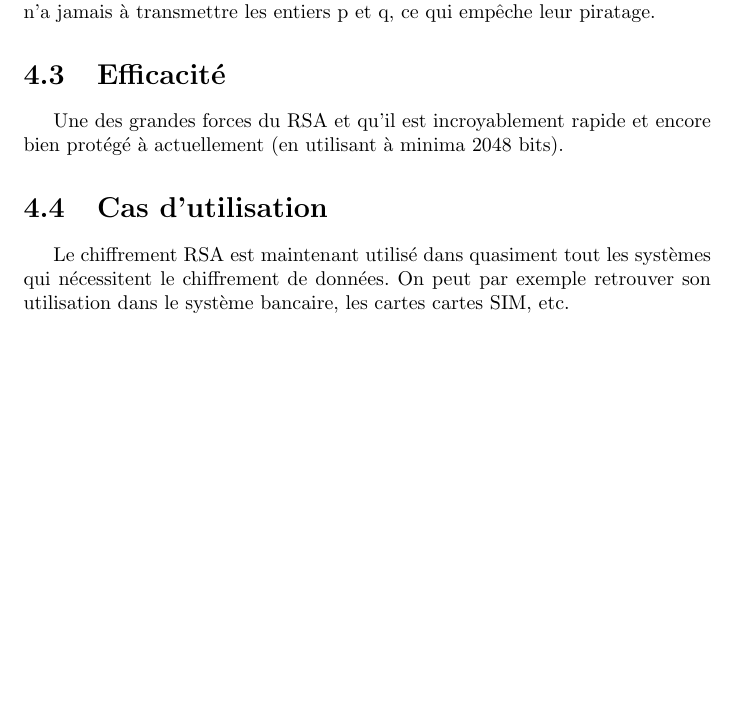
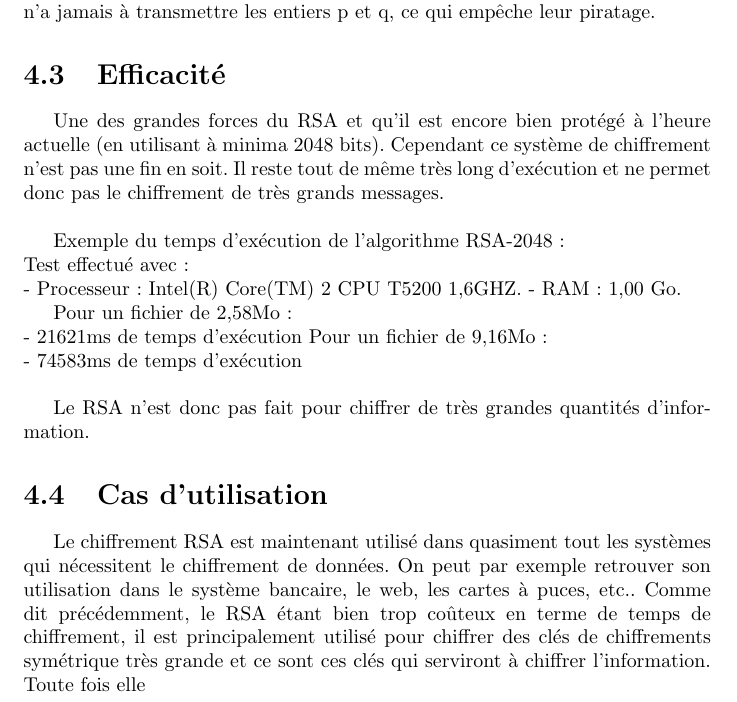
Before and after one commit to Ankeraout/mm2017, a LaTeX document (compte rendu.tex, which reads part_4.tex): part of page 22 of 23, cut so that both start at the same text, the shorter picture padded with empty space. Compiled offline with pdfLaTeX.

Commit message:
Modification

```diff
--- a/part_4.tex
+++ b/part_4.tex
@@ -35,7 +35,20 @@
 		Tout l'intérêt du système RSA repose sur le fait qu'à l'heure actuelle il est pratiquement impossible de retrouver dans un temps raisonnable p et q à partir de n si celui-ci est très grand. La personne qui détient la clé privé est donc la seule à pouvoir déchiffrer le message dans un temps raisonnable. De plus, elle n'a jamais à transmettre les entiers p et q, ce qui empêche leur piratage.
 
 	\section{Efficacité}
-		Une des grandes forces du RSA et qu'il est incroyablement rapide et encore bien protégé à actuellement (en utilisant à minima 2048 bits).
+		Une des grandes forces du RSA et qu'il est encore bien protégé à l'heure actuelle (en utilisant à minima 2048 bits). Cependant ce système de chiffrement n'est pas une fin en soit. Il reste tout de même très long d'exécution et ne permet donc pas le chiffrement de très grands messages.\\
+
+		Exemple du temps d'exécution de l'algorithme RSA-2048 :\\
+			Test effectué avec :\\
+			- Processeur : Intel(R) Core(TM) 2 CPU T5200 1,6GHZ.
+			- RAM : 1,00 Go.
+
+			Pour un fichier de 2,58Mo :\\
+				- 21621ms de temps d'exécution
+			Pour un fichier de 9,16Mo :\\
+				- 74583ms de temps d'exécution\\
+
+		Le RSA n'est donc pas fait pour chiffrer de très grandes quantités d'information.
 
 	\section{Cas d'utilisation}
-		Le chiffrement RSA est maintenant utilisé dans quasiment tout les systèmes qui nécessitent le chiffrement de données. On peut par exemple retrouver son utilisation dans le système bancaire, les cartes cartes SIM, etc.
+		Le chiffrement RSA est maintenant utilisé dans quasiment tout les systèmes qui nécessitent le chiffrement de données. On peut par exemple retrouver son utilisation dans le système bancaire, le web, les cartes à puces, etc..
+		Comme dit précédemment, le RSA étant bien trop coûteux en terme de temps de chiffrement, il est principalement utilisé pour chiffrer des clés de chiffrements symétrique très grande et ce sont ces clés qui serviront à chiffrer l'information. Toute fois elle
```
